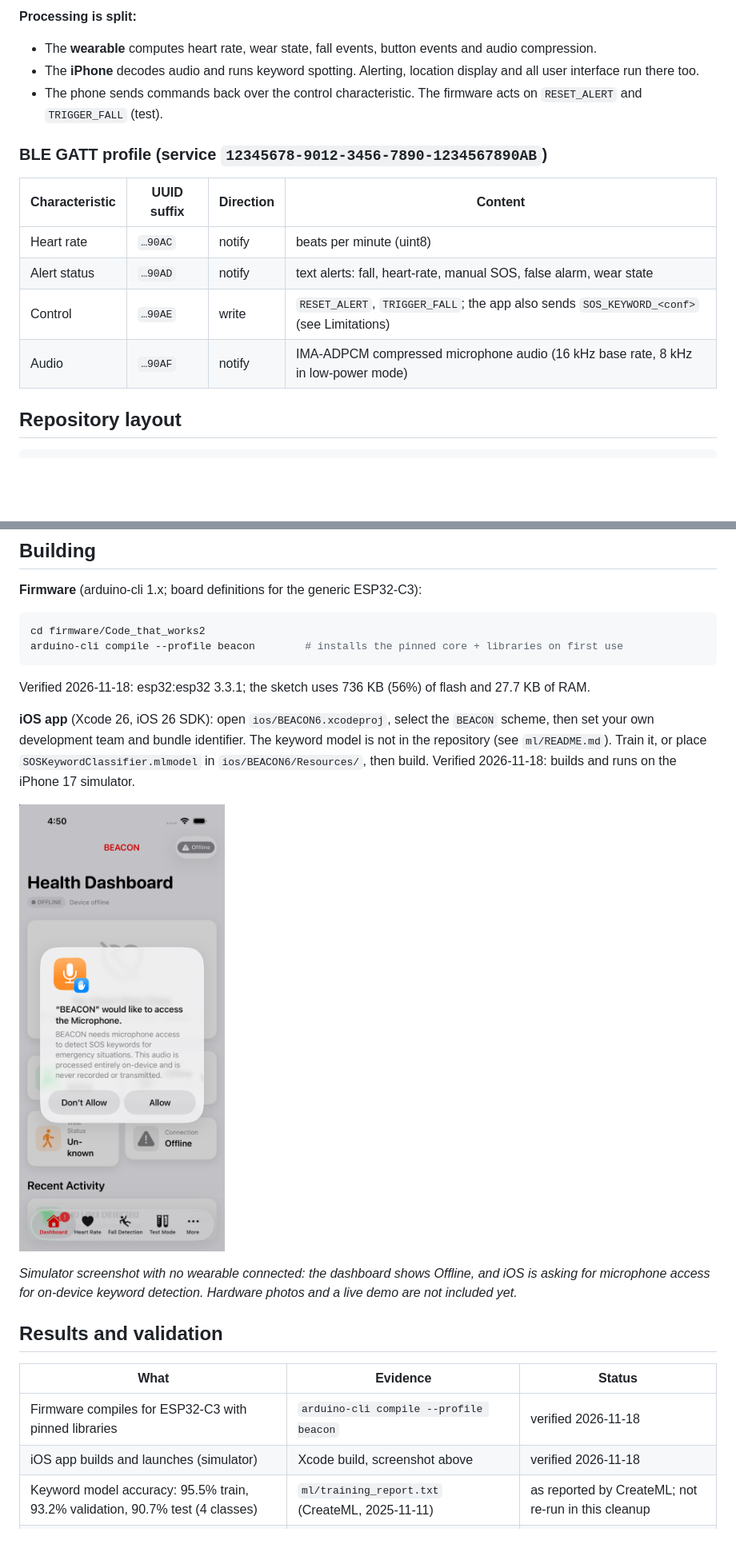
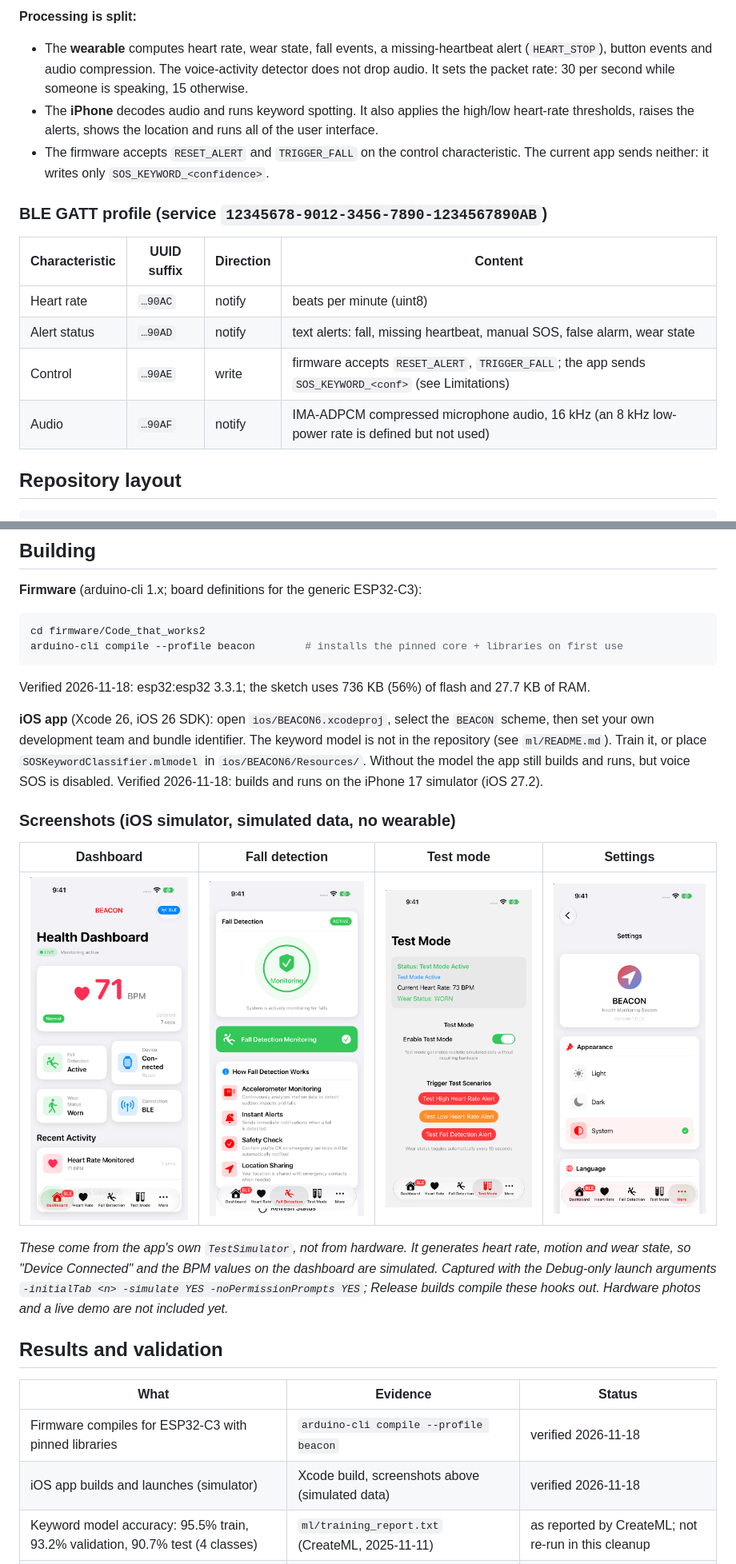
Before and after one commit to gkasturirag12345-boop/Beacon-Smart-wearable-device-and-App, a Markdown page: README.md, 2 parts joined by grey strips. Shown at 80% size. Drawn GitHub-style; pictures changed too: docs/images/ios_dashboard_offline.png (deleted), docs/images/ios_dashboard_simulated.png (added), docs/images/ios_fall_detection_simulated.png (added); blank space fills up the shorter version.

````diff
--- a/README.md
+++ b/README.md
@@ -36,19 +36,21 @@ flowchart LR
     end
 ```
 **Processing is split:**
-- The **wearable** computes heart rate, wear state, fall events, button events and audio compression.
-- The **iPhone** decodes audio and runs keyword spotting. Alerting, location display and all user interface run
-  there too.
-- The phone sends commands back over the control characteristic. The firmware acts on `RESET_ALERT` and
-  `TRIGGER_FALL` (test).
+- The **wearable** computes heart rate, wear state, fall events, a missing-heartbeat alert (`HEART_STOP`), button
+  events and audio compression. The voice-activity detector does not drop audio. It sets the packet rate: 30 per
+  second while someone is speaking, 15 otherwise.
+- The **iPhone** decodes audio and runs keyword spotting. It also applies the high/low heart-rate thresholds, raises
+  the alerts, shows the location and runs all of the user interface.
+- The firmware accepts `RESET_ALERT` and `TRIGGER_FALL` on the control characteristic. The current app sends neither:
+  it writes only `SOS_KEYWORD_<confidence>`.
 
 ### BLE GATT profile (service `12345678-9012-3456-7890-1234567890AB`)
 | Characteristic | UUID suffix | Direction | Content |
 |---|---|---|---|
 | Heart rate | `…90AC` | notify | beats per minute (uint8) |
-| Alert status | `…90AD` | notify | text alerts: fall, heart-rate, manual SOS, false alarm, wear state |
-| Control | `…90AE` | write | `RESET_ALERT`, `TRIGGER_FALL`; the app also sends `SOS_KEYWORD_<conf>` (see Limitations) |
-| Audio | `…90AF` | notify | IMA-ADPCM compressed microphone audio (16 kHz base rate, 8 kHz in low-power mode) |
+| Alert status | `…90AD` | notify | text alerts: fall, missing heartbeat, manual SOS, false alarm, wear state |
+| Control | `…90AE` | write | firmware accepts `RESET_ALERT`, `TRIGGER_FALL`; the app sends `SOS_KEYWORD_<conf>` (see Limitations) |
+| Audio | `…90AF` | notify | IMA-ADPCM compressed microphone audio, 16 kHz (an 8 kHz low-power rate is defined but not used) |
 
 ## Repository layout
 ```
@@ -69,19 +71,24 @@ Verified 2026-11-18: esp32:esp32 3.3.1; the sketch uses 736 KB (56%) of flash an
 
 **iOS app** (Xcode 26, iOS 26 SDK): open `ios/BEACON6.xcodeproj`, select the `BEACON` scheme, then set your own
 development team and bundle identifier. The keyword model is not in the repository (see `ml/README.md`). Train it, or
-place `SOSKeywordClassifier.mlmodel` in `ios/BEACON6/Resources/`, then build. Verified 2026-11-18: builds and runs on
-the iPhone 17 simulator.
+place `SOSKeywordClassifier.mlmodel` in `ios/BEACON6/Resources/`. Without the model the app still builds and runs, but
+voice SOS is disabled. Verified 2026-11-18: builds and runs on the iPhone 17 simulator (iOS 27.2).
 
-![The app on the iPhone simulator with no wearable connected](docs/images/ios_dashboard_offline.png)
+### Screenshots (iOS simulator, simulated data, no wearable)
+| Dashboard | Fall detection | Test mode | Settings |
+|---|---|---|---|
+| ![Dashboard](docs/images/ios_dashboard_simulated.png) | ![Fall detection](docs/images/ios_fall_detection_simulated.png) | ![Test mode](docs/images/ios_test_mode_simulated.png) | ![Settings](docs/images/ios_settings_simulated.png) |
 
-*Simulator screenshot with no wearable connected: the dashboard shows Offline, and iOS is asking for microphone
-access for on-device keyword detection. Hardware photos and a live demo are not included yet.*
+*These come from the app's own `TestSimulator`, not from hardware. It generates heart rate, motion and wear state, so
+"Device Connected" and the BPM values on the dashboard are simulated. Captured with the Debug-only launch arguments
+`-initialTab <n> -simulate YES -noPermissionPrompts YES`; Release builds compile these hooks out. Hardware photos and
+a live demo are not included yet.*
 
 ## Results and validation
 | What | Evidence | Status |
 |---|---|---|
 | Firmware compiles for ESP32-C3 with pinned libraries | `arduino-cli compile --profile beacon` | verified 2026-11-18 |
-| iOS app builds and launches (simulator) | Xcode build, screenshot above | verified 2026-11-18 |
+| iOS app builds and launches (simulator) | Xcode build, screenshots above (simulated data) | verified 2026-11-18 |
 | Keyword model accuracy: 95.5% train, 93.2% validation, 90.7% test (4 classes) | `ml/training_report.txt` (CreateML, 2025-11-11) | as reported by CreateML; not re-run in this cleanup |
 | End-to-end behaviour on hardware (falls, heart rate, SOS over BLE) | team testing during the project | not documented in this repository |
 
````
Also changed, not shown: other parts of README.md (+10 -4 lines), THIRD_PARTY_NOTICES.md (+3 -3 lines), 8 other files.
